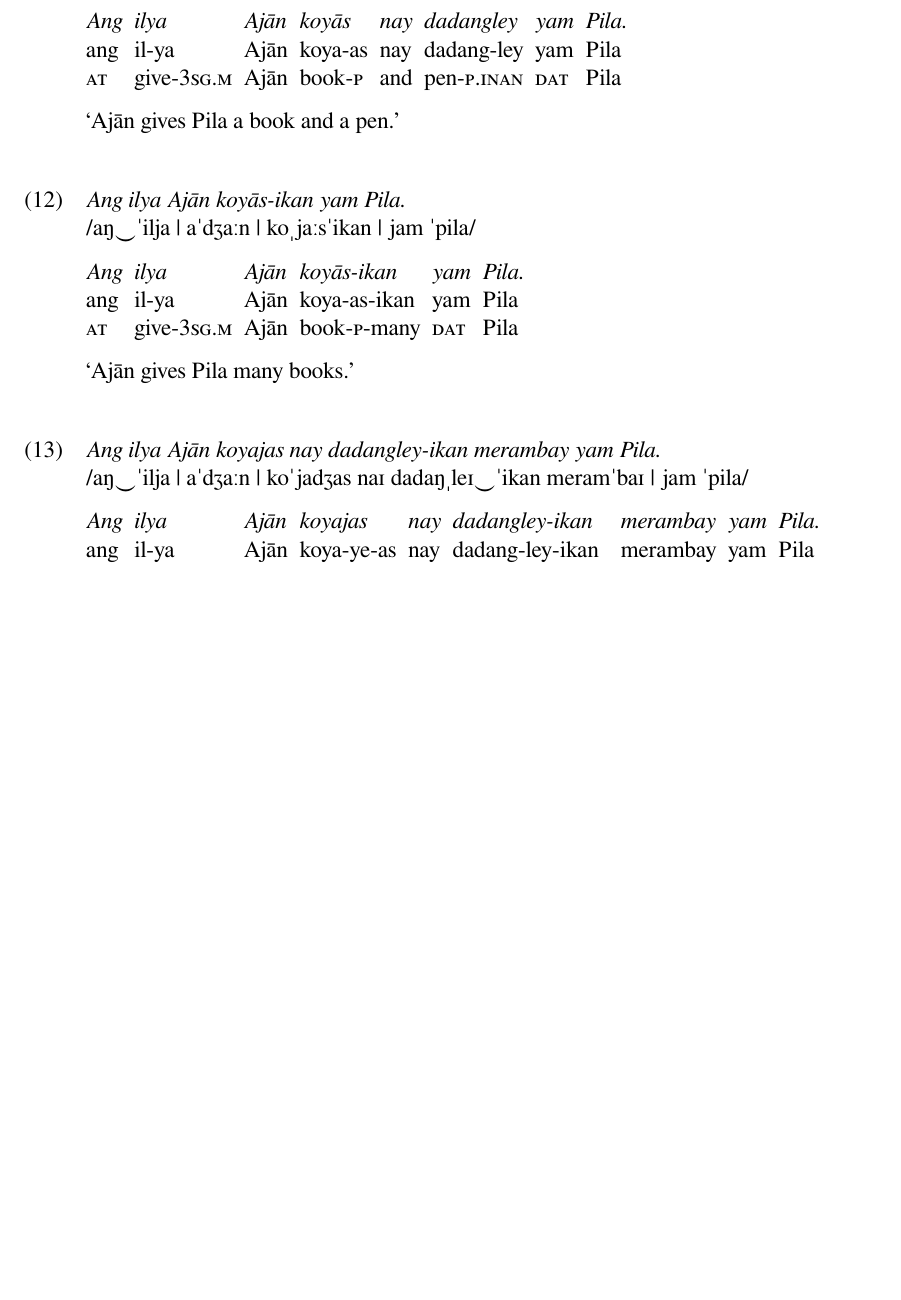
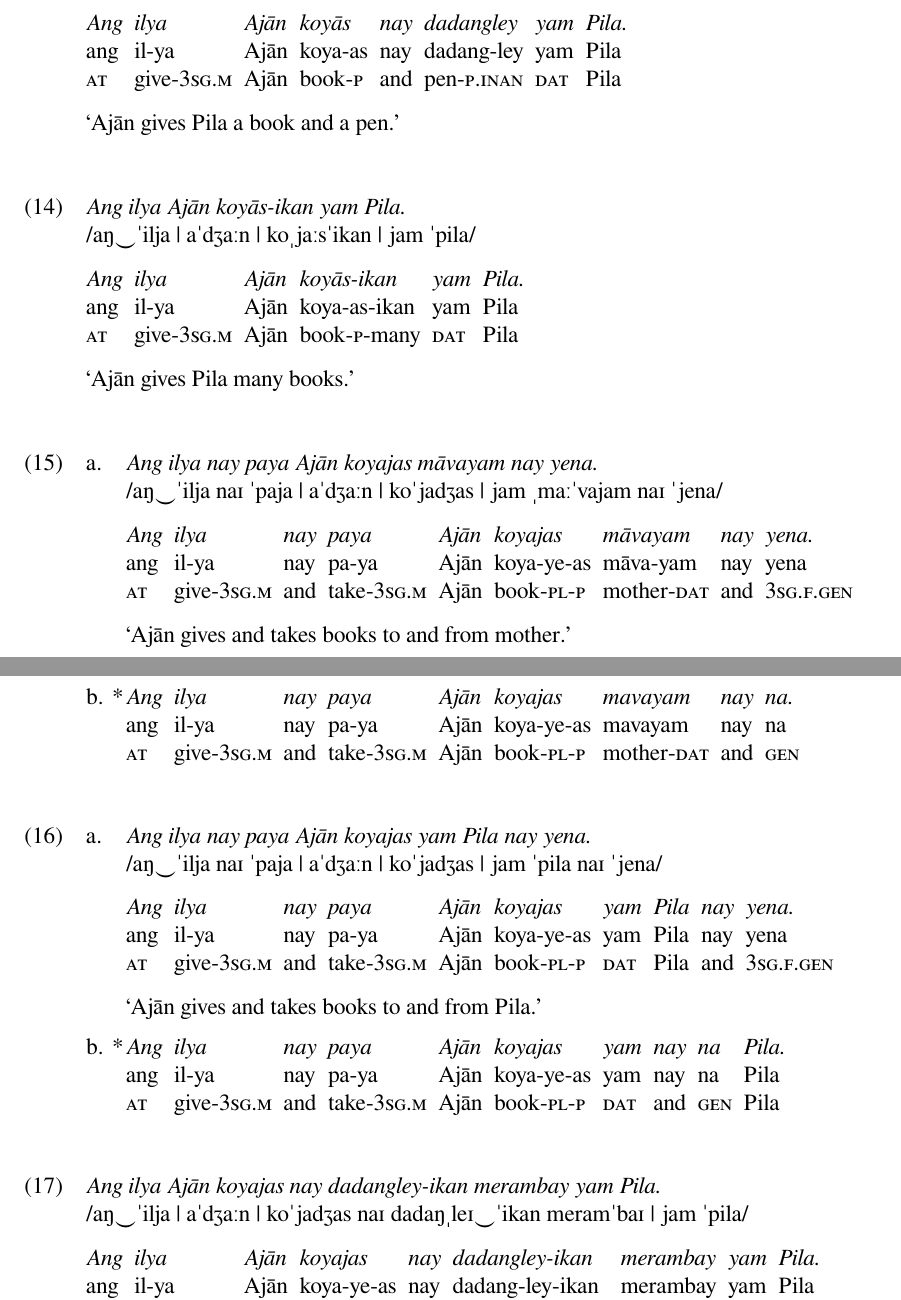
Before and after one commit to carbeck/ayerigrammar, a LaTeX document (misc/variations.tex): part of page 3 of 21 before the commit and two parts of pages 3 and 4 of 22 after it, the two joined at a grey line, cut so that both start at the same text, the shorter picture padded with empty space. The pictures show the PDF file misc/variations.pdf that the author committed with the source.

Commit message:
A few examples of the uncoordinatability of certain markers

```diff
--- a/misc/variations.tex
+++ b/misc/variations.tex
@@ -159,3 +184,5 @@
+\endgl\xe
+
 \ex\begingl
 \glpreamble \textit{Ang ilya Ajān koyās yam ada-Pila.}\\
 	/aŋ‿ˈilja | aˈdʒaːn | koˈjaːs | jam‿adaˈpila/ //
@@ -255,6 +282,44 @@
 \glc \AgtT{} give-\TsgM{} Ajān book-\Parg{}-many \Dat{} Pila //
 \glft `Ajān gives Pila many books.' //
 \endgl\xe
+
+\pex
+\a\begingl
+\glpreamble \textit{Ang ilya nay paya Ajān koyajas māvayam nay yena.} \\
+	/aŋ‿ˈilja naɪ ˈpaja | aˈdʒaːn | koˈjadʒas | jam ˌmaːˈvajam naɪ ˈjena/ //
+
+\gla Ang ilya nay paya Ajān koyajas māvayam nay yena. //
+\glb ang il-ya nay pa-ya Ajān koya-ye-as māva-yam nay yena //
+\glc \AgtT{} give-\TsgM{} and take-\TsgM{} Ajān book-\Pl{}-\Parg{} mother-\Dat{} and \TsgF{}.\Gen{} //
+\glft `Ajān gives and takes books to and from mother.' //
+\endgl
+
+\a\ljudge*\begingl
+\gla Ang ilya nay paya Ajān koyajas mavayam nay na. //
+\glb ang il-ya nay pa-ya Ajān koya-ye-as mavayam nay na //
+\glc \AgtT{} give-\TsgM{} and take-\TsgM{} Ajān book-\Pl{}-\Parg{} mother-\Dat{} and \Gen{} //
+\endgl
+
+\xe
+
+\pex
+\a\begingl
+\glpreamble \textit{Ang ilya nay paya Ajān koyajas yam Pila nay yena.} \\
+	/aŋ‿ˈilja naɪ ˈpaja | aˈdʒaːn | koˈjadʒas | jam ˈpila naɪ ˈjena/ //
+
+\gla Ang ilya nay paya Ajān koyajas yam Pila nay yena. //
+\glb ang il-ya nay pa-ya Ajān koya-ye-as yam Pila nay yena //
+\glc \AgtT{} give-\TsgM{} and take-\TsgM{} Ajān book-\Pl{}-\Parg{} \Dat{} Pila and \TsgF{}.\Gen{} //
+\glft `Ajān gives and takes books to and from Pila.' //
+\endgl
+
+\a\ljudge*\begingl
+\gla Ang ilya nay paya Ajān koyajas yam nay na Pila. //
+\glb ang il-ya nay pa-ya Ajān koya-ye-as yam nay na Pila //
+\glc \AgtT{} give-\TsgM{} and take-\TsgM{} Ajān book-\Pl{}-\Parg{} \Dat{} and \Gen{} Pila //
+\endgl
+
+\xe
 
 \ex\begingl
 \glpreamble \textit{Ang ilya Ajān koyajas nay dadangley-ikan merambay yam Pila.}\\
```
Also changed, not shown: misc/variations.pdf, misc/variations.tex (27 more changed lines).
